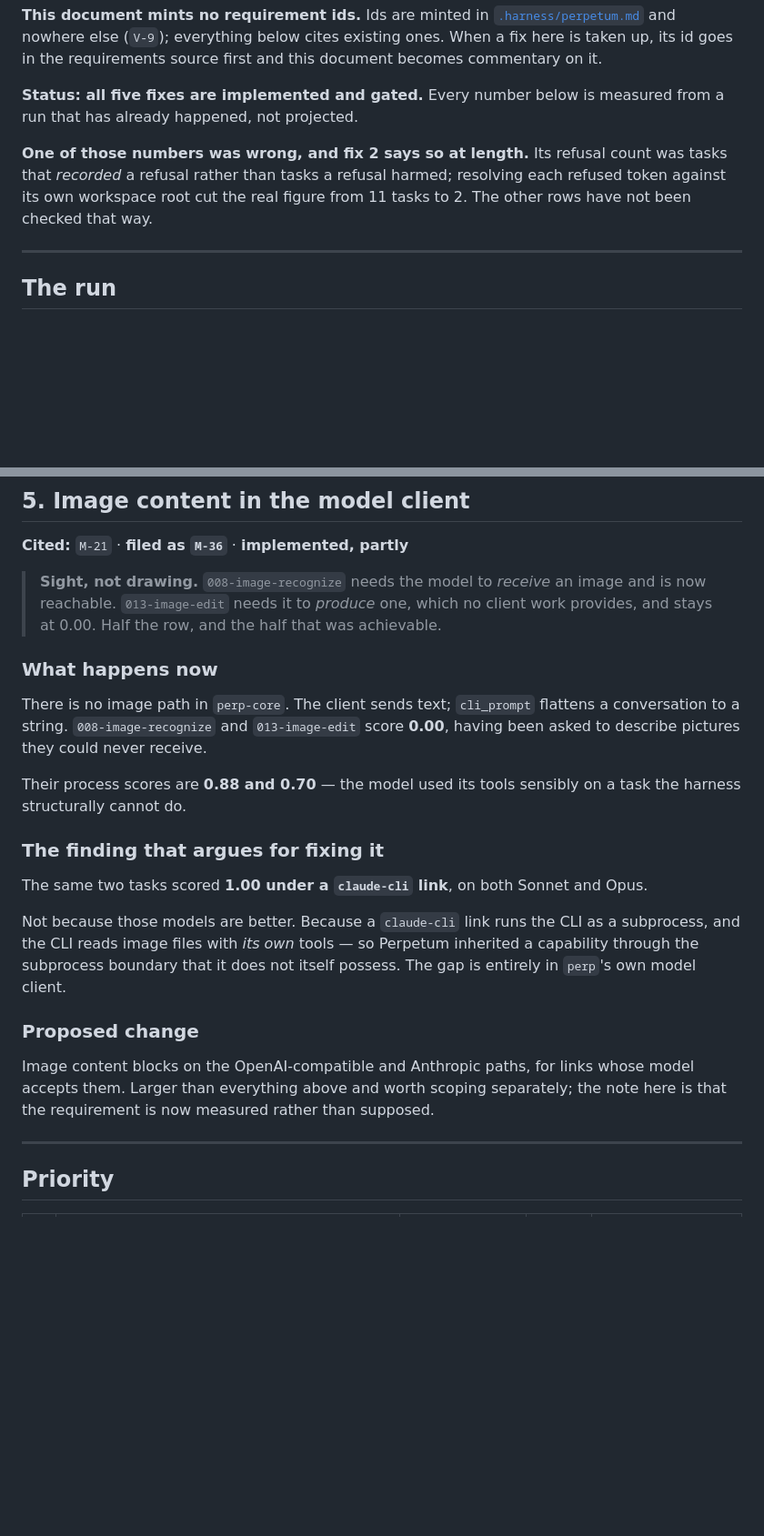
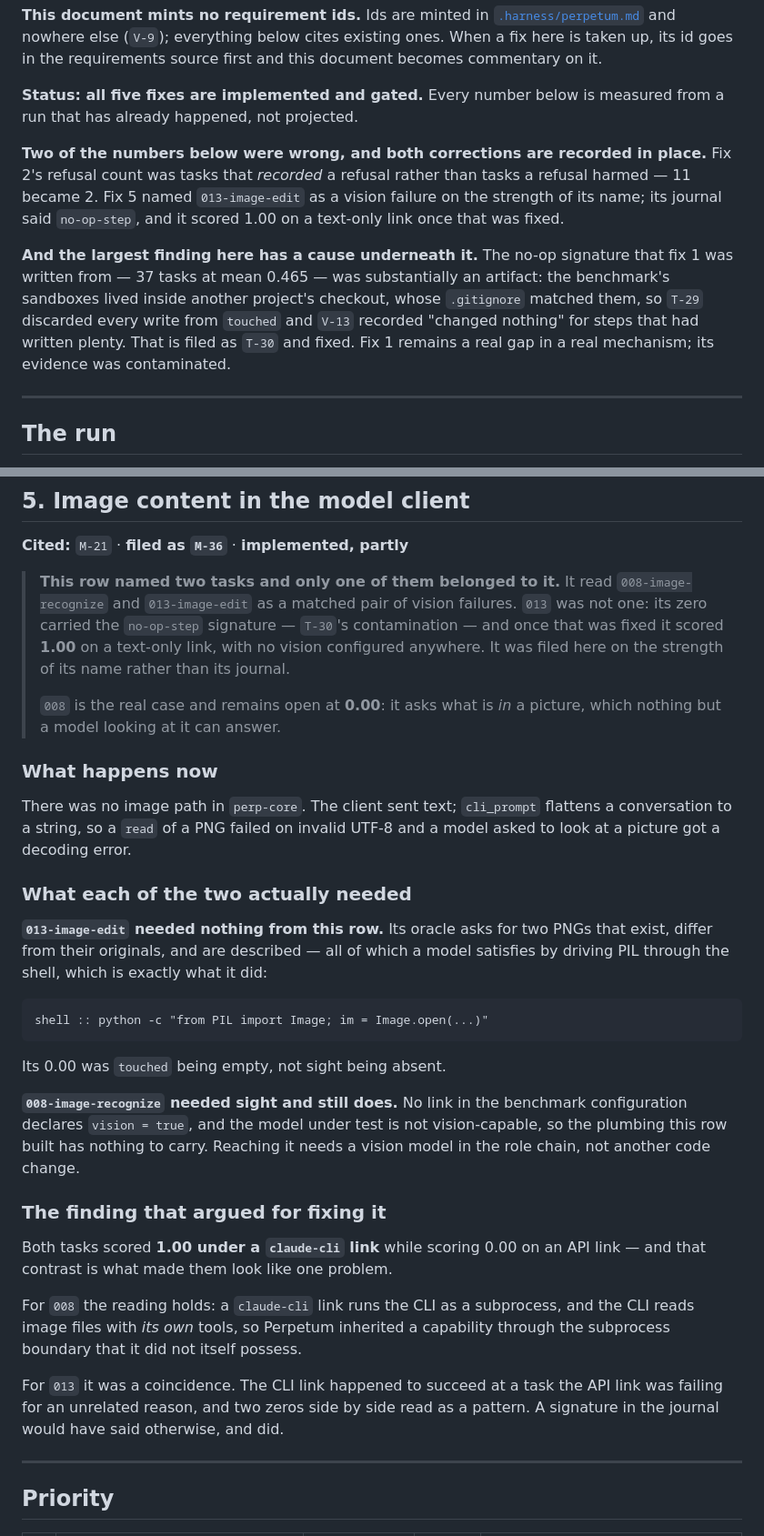
Before and after one commit to nebosa-company/justcode, a Markdown page: docs/harness-bench-fixes.md, 2 parts joined by grey strips. Shown at 91% size. Rendered like a GitHub page; blank space fills up the shorter version.

Commit message:
Correct what `013-image-edit` was failing for
`M-36` claimed the row bought "sight, not drawing" and that
`013-image-edit` needed image output, so it would stay at 0.00 whatever
the client did. That is wrong, and the requirement asserted it.

`013` was never a vision failure. Its zero carried the `no-op-step`
signature — `T-30`'s contamination, where a foreign `.gitignore` had
every write discarded from `touched` — and once that was fixed it scored
1.00 on a text-only link with no vision configured anywhere, by driving
PIL through the shell. Its oracle asks for two PNGs that exist, differ
from their originals, and are described; none of that needs a model to
see anything.

It was filed as a vision problem from its name and from sitting beside
`008` in a pair of zeros. The journal said otherwise and was not read.

`008-image-recognize` is the real case and stays open at 0.00: it asks
what is *in* a picture, which nothing but a model looking at it can
answer. The plumbing exists and has nothing to carry until a
vision-capable link is in the role chain — that is configuration, not
another code change.

The claim that both tasks scoring 1.00 under `claude-cli` proved a
capability gap holds for `008` and was a coincidence for `013`: the CLI
link happened to succeed at a task the API link was failing for an
unrelated reason, and two zeros side by side read as a pattern.

Requirement: M-36
Co-Authored-By: Claude Opus 5 <noreply@anthropic.com>

````diff
--- a/docs/harness-bench-fixes.md
+++ b/docs/harness-bench-fixes.md
@@ -11,10 +11,19 @@ it.
 **Status: all five fixes are implemented and gated.** Every
 number below is measured from a run that has already happened, not projected.
 
-**One of those numbers was wrong, and fix 2 says so at length.** Its refusal
-count was tasks that *recorded* a refusal rather than tasks a refusal harmed;
-resolving each refused token against its own workspace root cut the real figure
-from 11 tasks to 2. The other rows have not been checked that way.
+**Two of the numbers below were wrong, and both corrections are recorded in
+place.** Fix 2's refusal count was tasks that *recorded* a refusal rather than
+tasks a refusal harmed — 11 became 2. Fix 5 named `013-image-edit` as a vision
+failure on the strength of its name; its journal said `no-op-step`, and it
+scored 1.00 on a text-only link once that was fixed.
+
+**And the largest finding here has a cause underneath it.** The no-op signature
+that fix 1 was written from — 37 tasks at mean 0.465 — was substantially an
+artifact: the benchmark's sandboxes lived inside another project's checkout,
+whose `.gitignore` matched them, so `T-29` discarded every write from `touched`
+and `V-13` recorded "changed nothing" for steps that had written plenty. That is
+filed as `T-30` and fixed. Fix 1 remains a real gap in a real mechanism; its
+evidence was contaminated.
 
 ---
 
@@ -303,36 +312,51 @@ not here.
 
 **Cited:** `M-21` · **filed as `M-36`** · **implemented, partly**
 
-> **Sight, not drawing.** `008-image-recognize` needs the model to *receive* an
-> image and is now reachable. `013-image-edit` needs it to *produce* one, which
-> no client work provides, and stays at 0.00. Half the row, and the half that
-> was achievable.
+> **This row named two tasks and only one of them belonged to it.** It read
+> `008-image-recognize` and `013-image-edit` as a matched pair of vision
+> failures. `013` was not one: its zero carried the `no-op-step` signature —
+> `T-30`'s contamination — and once that was fixed it scored **1.00** on a
+> text-only link, with no vision configured anywhere. It was filed here on the
+> strength of its name rather than its journal.
+>
+> `008` is the real case and remains open at **0.00**: it asks what is *in* a
+> picture, which nothing but a model looking at it can answer.
 
 ### What happens now
 
-There is no image path in `perp-core`. The client sends text; `cli_prompt`
-flattens a conversation to a string. `008-image-recognize` and `013-image-edit`
-score **0.00**, having been asked to describe pictures they could never receive.
+There was no image path in `perp-core`. The client sent text; `cli_prompt`
+flattens a conversation to a string, so a `read` of a PNG failed on invalid
+UTF-8 and a model asked to look at a picture got a decoding error.
 
-Their process scores are **0.88 and 0.70** — the model used its tools sensibly
-on a task the harness structurally cannot do.
+### What each of the two actually needed
 
-### The finding that argues for fixing it
+**`013-image-edit` needed nothing from this row.** Its oracle asks for two PNGs
+that exist, differ from their originals, and are described — all of which a
+model satisfies by driving PIL through the shell, which is exactly what it did:
 
-The same two tasks scored **1.00 under a `claude-cli` link**, on both Sonnet and
-Opus.
+```
+shell :: python -c "from PIL import Image; im = Image.open(...)"
+```
 
-Not because those models are better. Because a `claude-cli` link runs the CLI as
-a subprocess, and the CLI reads image files with *its own* tools — so Perpetum
-inherited a capability through the subprocess boundary that it does not itself
-possess. The gap is entirely in `perp`'s own model client.
+Its 0.00 was `touched` being empty, not sight being absent.
 
-### Proposed change
+**`008-image-recognize` needed sight and still does.** No link in the benchmark
+configuration declares `vision = true`, and the model under test is not
+vision-capable, so the plumbing this row built has nothing to carry. Reaching it
+needs a vision model in the role chain, not another code change.
 
-Image content blocks on the OpenAI-compatible and Anthropic paths, for links
-whose model accepts them. Larger than everything above and worth scoping
-separately; the note here is that the requirement is now measured rather than
-supposed.
+### The finding that argued for fixing it
+
+Both tasks scored **1.00 under a `claude-cli` link** while scoring 0.00 on an
+API link — and that contrast is what made them look like one problem.
+
+For `008` the reading holds: a `claude-cli` link runs the CLI as a subprocess,
+and the CLI reads image files with *its own* tools, so Perpetum inherited a
+capability through the subprocess boundary that it did not itself possess.
+
+For `013` it was a coincidence. The CLI link happened to succeed at a task the
+API link was failing for an unrelated reason, and two zeros side by side read as
+a pattern. A signature in the journal would have said otherwise, and did.
 
 ---
 
````
Also changed, not shown: other parts of docs/harness-bench-fixes.md (+1 -1 lines), .harness/perpetum.md (+1 -1 lines).
